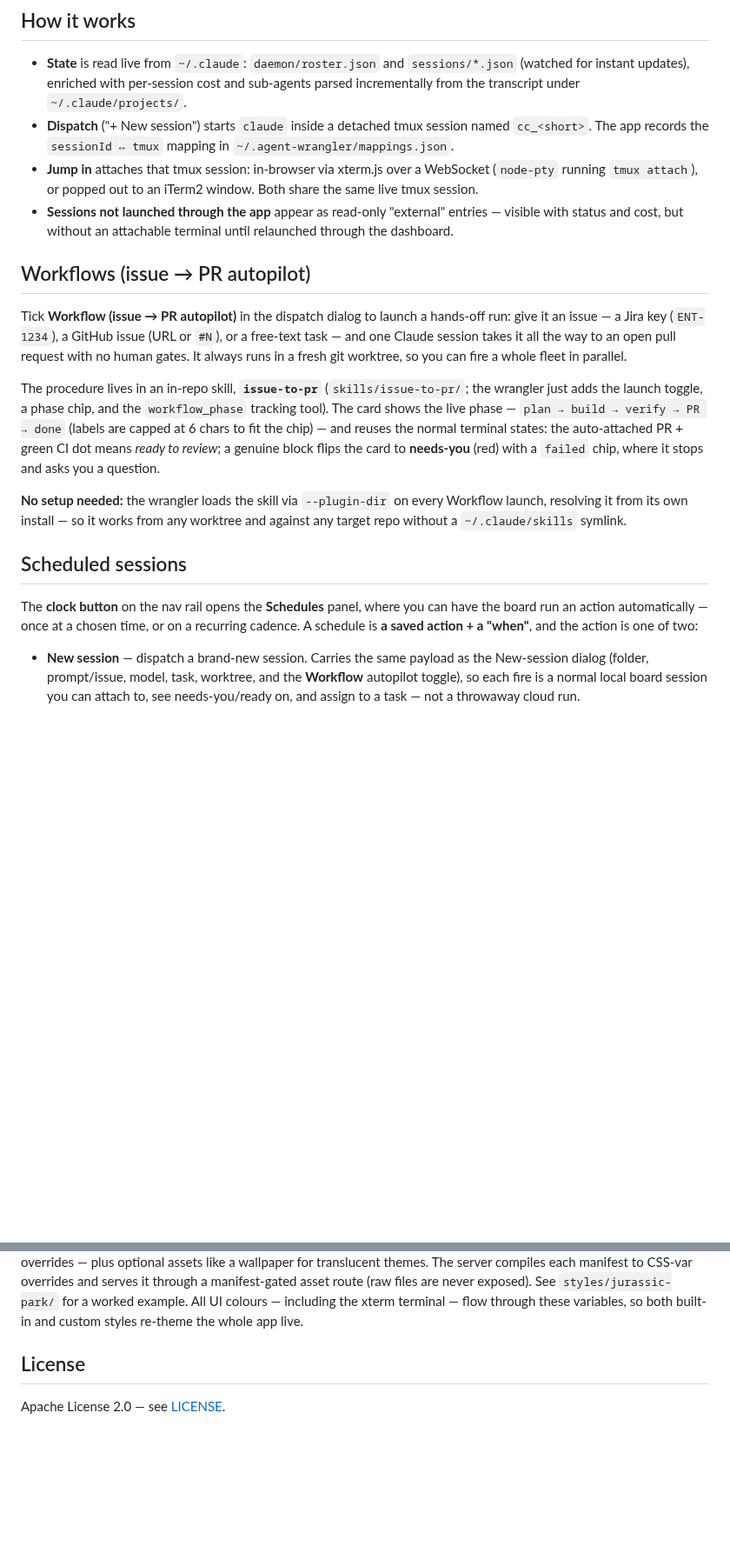
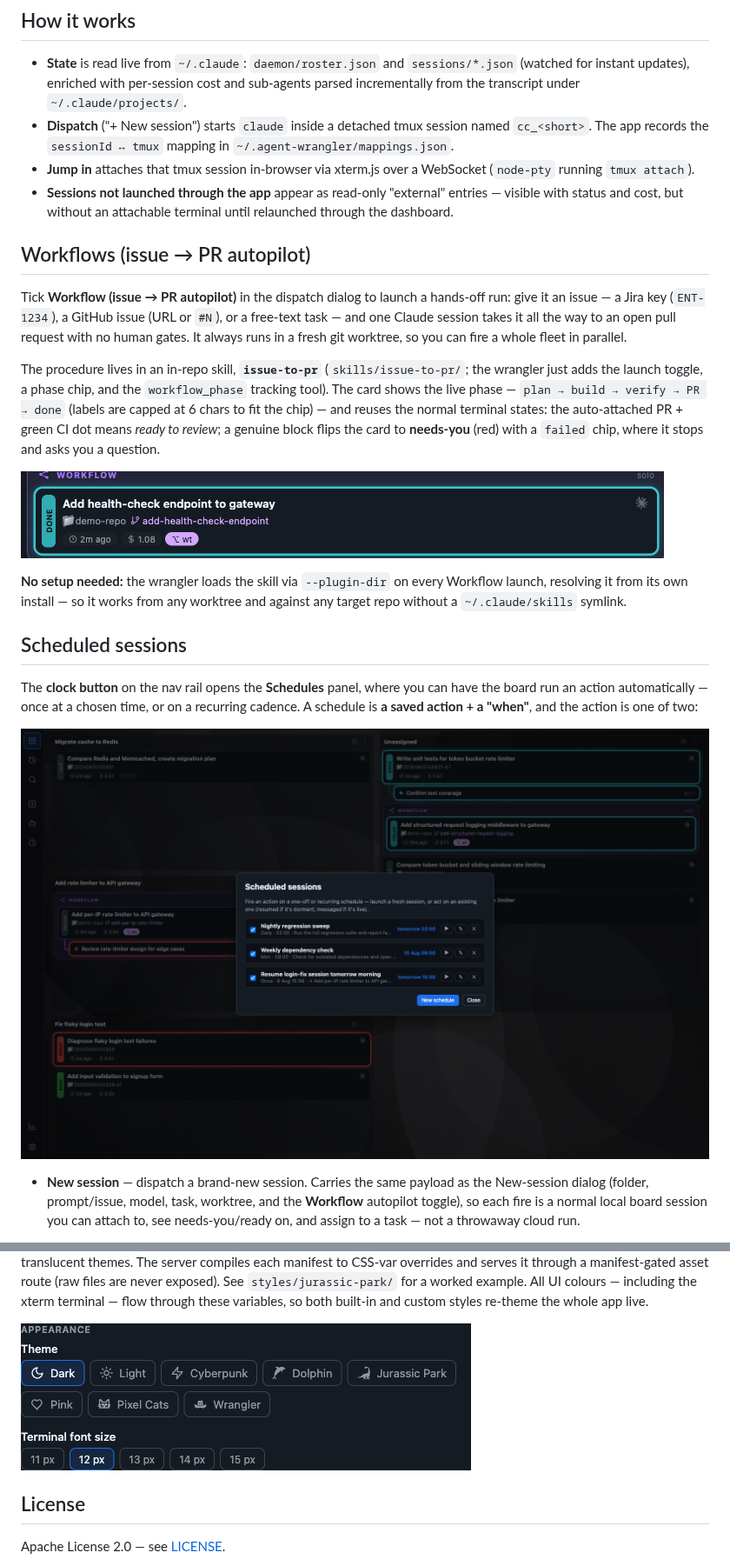
Before and after one commit to PortSwigger/agent-wrangler, a Markdown page: README.md, 2 parts joined by grey strips. Shown at 87% size. Drawn GitHub-style; pictures changed too: docs/images/schedules-panel.png (added), docs/images/theme-picker.png (added), docs/images/workflow-phase.png (added); blank space fills up the shorter version.

```diff
--- a/README.md
+++ b/README.md
@@ -88,8 +114,8 @@ survive and each card just needs a manual Resume.
   transcript under `~/.claude/projects/`.
 - **Dispatch** ("+ New session") starts `claude` inside a detached tmux session named `cc_<short>`.
   The app records the `sessionId ↔ tmux` mapping in `~/.agent-wrangler/mappings.json`.
-- **Jump in** attaches that tmux session: in-browser via xterm.js over a WebSocket (`node-pty`
-  running `tmux attach`), or popped out to an iTerm2 window. Both share the same live tmux session.
+- **Jump in** attaches that tmux session in-browser via xterm.js over a WebSocket (`node-pty`
+  running `tmux attach`).
 - **Sessions not launched through the app** appear as read-only "external" entries — visible with
   status and cost, but without an attachable terminal until relaunched through the dashboard.
 
@@ -108,6 +134,8 @@ capped at 6 chars to fit the chip) — and reuses the normal terminal states: th
 means *ready to review*; a genuine block flips the card to **needs-you** (red) with a
 `failed` chip, where it stops and asks you a question.
 
+![A workflow card that's completed its run, showing the Workflow header and a "done" phase chip](docs/images/workflow-phase.png)
+
 **No setup needed:** the wrangler loads the skill via `--plugin-dir` on every Workflow
 launch, resolving it from its own install — so it works from any worktree and against
 any target repo without a `~/.claude/skills` symlink.
@@ -117,6 +145,8 @@ any target repo without a `~/.claude/skills` symlink.
 The **clock button** on the nav rail opens the **Schedules** panel, where you can have
 the board run an action automatically — once at a chosen time, or on a recurring
 cadence. A schedule is **a saved action + a "when"**, and the action is one of two:
+
+![The Schedules panel listing a recurring nightly sweep, a weekly dependency check, and a one-off resume](docs/images/schedules-panel.png)
 
 - **New session** — dispatch a brand-new session. Carries the same payload as the
   New-session dialog (folder, prompt/issue, model, task, worktree, and the **Workflow**
@@ -192,6 +240,8 @@ manifest-gated asset route (raw files are never exposed). See `styles/jurassic-p
 example. All UI colours — including the xterm terminal — flow through these variables, so both
 built-in and custom styles re-theme the whole app live.
 
+![The Appearance section's theme picker, showing the built-in and drop-in custom styles](docs/images/theme-picker.png)
+
 ## License
 
 Apache License 2.0 — see [LICENSE](LICENSE).
```
Also changed, not shown: other parts of README.md (+55 -11 lines), docs/images/board-overview.png (added), docs/images/usage-chart.png (added), 1 other file.
